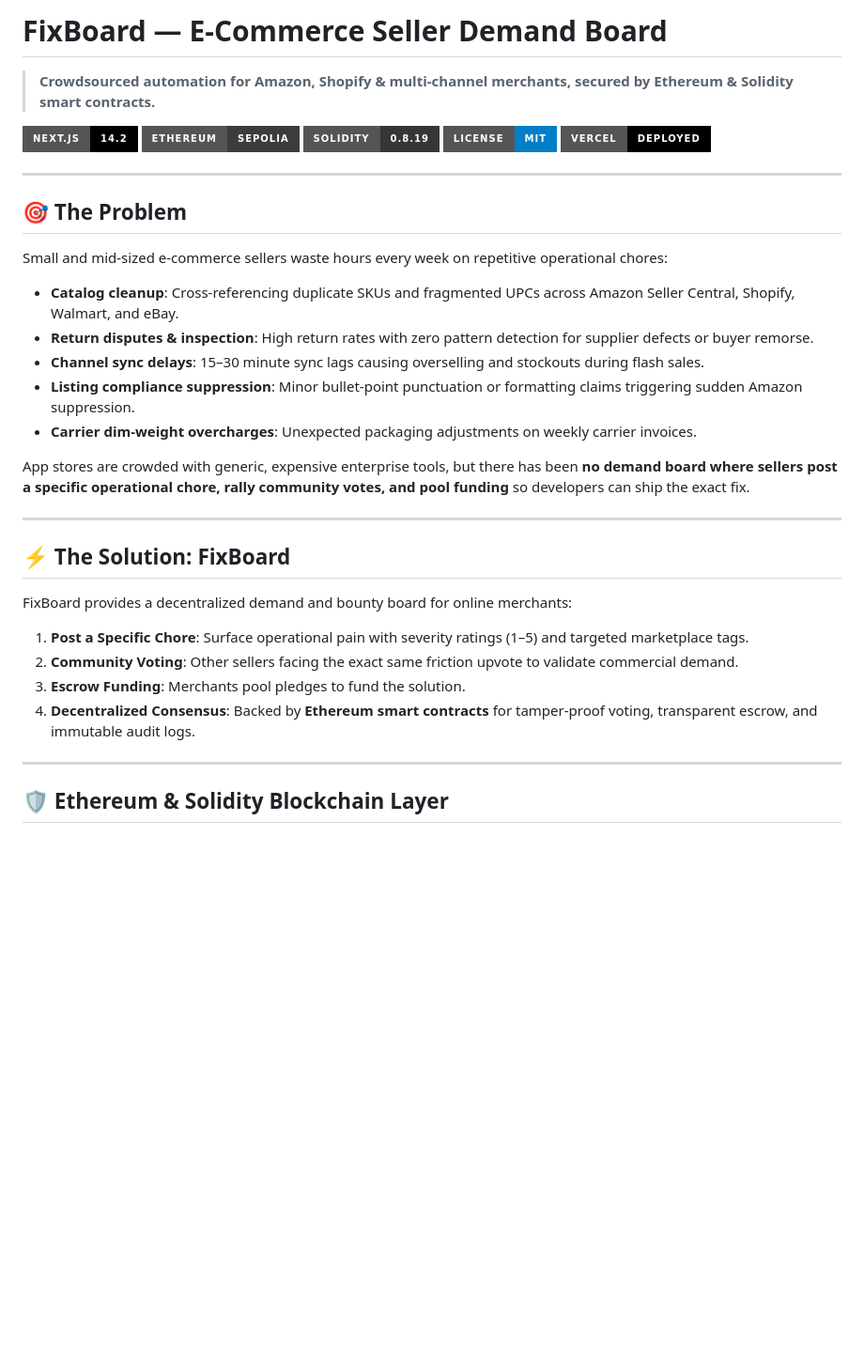
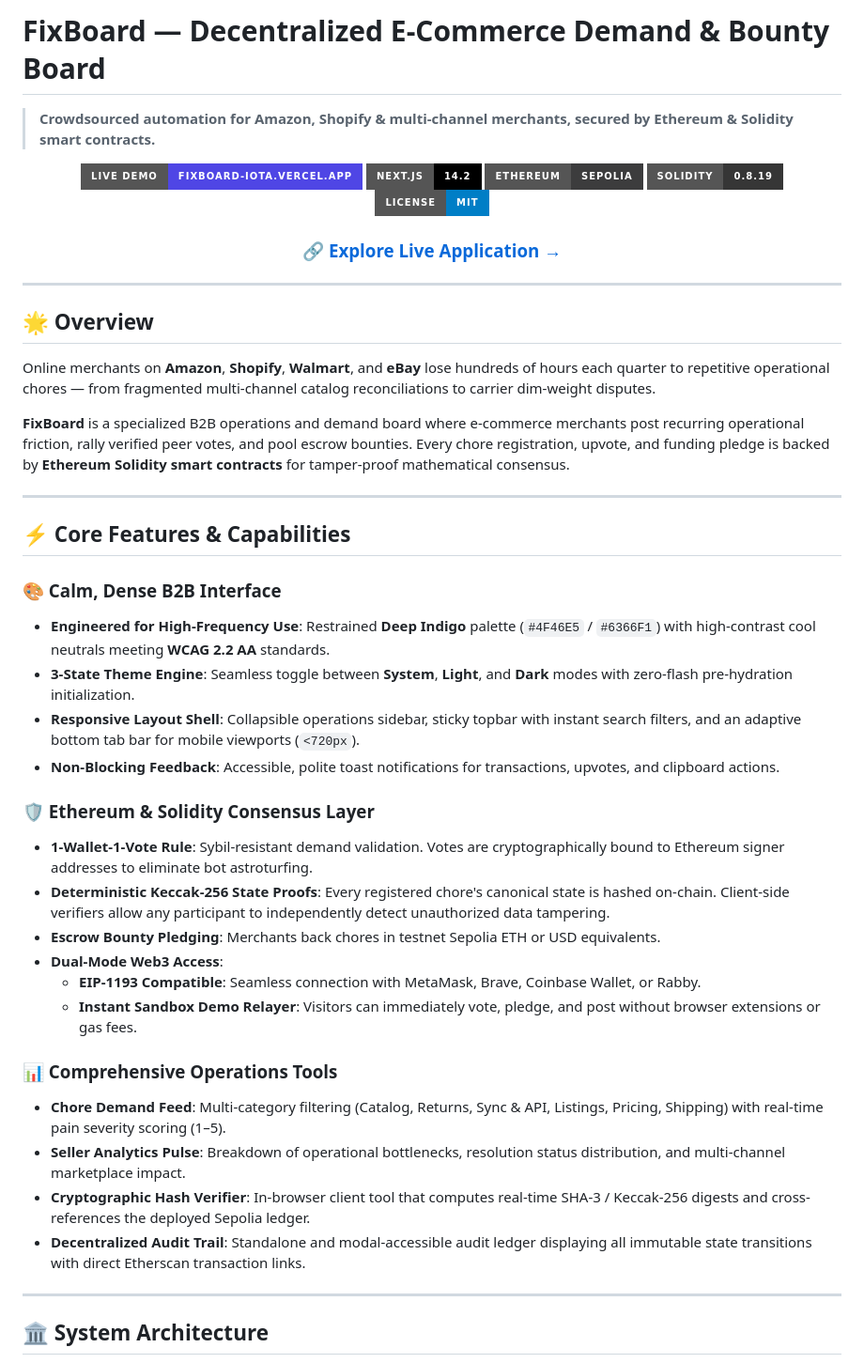
Before and after one commit to bit-coder91/fixboard, a Markdown page: README.md, the part around one of its changes. Shown at 94% size. Drawn GitHub-style; badges without logos; blank space fills up the shorter version.

```diff
--- a/README.md
+++ b/README.md
@@ -1,37 +1,52 @@
-# FixBoard — E-Commerce Seller Demand Board
+# FixBoard — Decentralized E-Commerce Demand & Bounty Board
 
 > **Crowdsourced automation for Amazon, Shopify & multi-channel merchants, secured by Ethereum & Solidity smart contracts.**
 
+<div align="center">
+
+[![Live Demo](https://img.shields.io/badge/Live%20Demo-fixboard--iota.vercel.app-4F46E5?style=for-the-badge&logo=vercel&logoColor=white)](https://fixboard-iota.vercel.app/)
 [![Next.js](https://img.shields.io/badge/Next.js-14.2-black?style=for-the-badge&logo=next.js)](https://nextjs.org/)
 [![Ethereum](https://img.shields.io/badge/Ethereum-Sepolia-3C3C3D?style=for-the-badge&logo=ethereum)](https://sepolia.etherscan.io/)
 [![Solidity](https://img.shields.io/badge/Solidity-0.8.19-363636?style=for-the-badge&logo=solidity)](https://soliditylang.org/)
 [![License: MIT](https://img.shields.io/badge/License-MIT-blue.svg?style=for-the-badge)](LICENSE)
-[![Deploy with Vercel](https://img.shields.io/badge/Vercel-Deployed-000000?style=for-the-badge&logo=vercel)](https://vercel.com/)
+
+### 🔗 **[Explore Live Application &rarr;](https://fixboard-iota.vercel.app/)**
+
+</div>
 
 ---
 
-## 🎯 The Problem
+## 🌟 Overview
 
-Small and mid-sized e-commerce sellers waste hours every week on repetitive operational chores:
-- **Catalog cleanup**: Cross-referencing duplicate SKUs and fragmented UPCs across Amazon Seller Central, Shopify, Walmart, and eBay.
-- **Return disputes & inspection**: High return rates with zero pattern detection for supplier defects or buyer remorse.
-- **Channel sync delays**: 15–30 minute sync lags causing overselling and stockouts during flash sales.
-- **Listing compliance suppression**: Minor bullet-point punctuation or formatting claims triggering sudden Amazon suppression.
-- **Carrier dim-weight overcharges**: Unexpected packaging adjustments on weekly carrier invoices.
+Online merchants on **Amazon**, **Shopify**, **Walmart**, and **eBay** lose hundreds of hours each quarter to repetitive operational chores — from fragmented multi-channel catalog reconciliations to carrier dim-weight disputes.
 
-App stores are crowded with generic, expensive enterprise tools, but there has been **no demand board where sellers post a specific operational chore, rally community votes, and pool funding** so developers can ship the exact fix.
+**FixBoard** is a specialized B2B operations and demand board where e-commerce merchants post recurring operational friction, rally verified peer votes, and pool escrow bounties. Every chore registration, upvote, and funding pledge is backed by **Ethereum Solidity smart contracts** for tamper-proof mathematical consensus.
 
 ---
 
-## ⚡ The Solution: FixBoard
+## ⚡ Core Features & Capabilities
 
-FixBoard provides a decentralized demand and bounty board for online merchants:
-1. **Post a Specific Chore**: Surface operational pain with severity ratings (1–5) and targeted marketplace tags.
-2. **Community Voting**: Other sellers facing the exact same friction upvote to validate commercial demand.
-3. **Escrow Funding**: Merchants pool pledges to fund the solution.
-4. **Decentralized Consensus**: Backed by **Ethereum smart contracts** for tamper-proof voting, transparent escrow, and immutable audit logs.
+### 🎨 Calm, Dense B2B Interface
+- **Engineered for High-Frequency Use**: Restrained **Deep Indigo** palette (`#4F46E5` / `#6366F1`) with high-contrast cool neutrals meeting **WCAG 2.2 AA** standards.
+- **3-State Theme Engine**: Seamless toggle between **System**, **Light**, and **Dark** modes with zero-flash pre-hydration initialization.
+- **Responsive Layout Shell**: Collapsible operations sidebar, sticky topbar with instant search filters, and an adaptive bottom tab bar for mobile viewports (`<720px`).
+- **Non-Blocking Feedback**: Accessible, polite toast notifications for transactions, upvotes, and clipboard actions.
+
+### 🛡️ Ethereum & Solidity Consensus Layer
+- **1-Wallet-1-Vote Rule**: Sybil-resistant demand validation. Votes are cryptographically bound to Ethereum signer addresses to eliminate bot astroturfing.
+- **Deterministic Keccak-256 State Proofs**: Every registered chore's canonical state is hashed on-chain. Client-side verifiers allow any participant to independently detect unauthorized data tampering.
+- **Escrow Bounty Pledging**: Merchants back chores in testnet Sepolia ETH or USD equivalents.
+- **Dual-Mode Web3 Access**:
+  - **EIP-1193 Compatible**: Seamless connection with MetaMask, Brave, Coinbase Wallet, or Rabby.
+  - **Instant Sandbox Demo Relayer**: Visitors can immediately vote, pledge, and post without browser extensions or gas fees.
+
+### 📊 Comprehensive Operations Tools
+- **Chore Demand Feed**: Multi-category filtering (Catalog, Returns, Sync & API, Listings, Pricing, Shipping) with real-time pain severity scoring (1–5).
+- **Seller Analytics Pulse**: Breakdown of operational bottlenecks, resolution status distribution, and multi-channel marketplace impact.
+- **Cryptographic Hash Verifier**: In-browser client tool that computes real-time SHA-3 / Keccak-256 digests and cross-references the deployed Sepolia ledger.
+- **Decentralized Audit Trail**: Standalone and modal-accessible audit ledger displaying all immutable state transitions with direct Etherscan transaction links.
 
 ---
 
-## 🛡️ Ethereum & Solidity Blockchain Layer
+## 🏛️ System Architecture
 
```
Also changed, not shown: other parts of README.md (+70 -54 lines).
